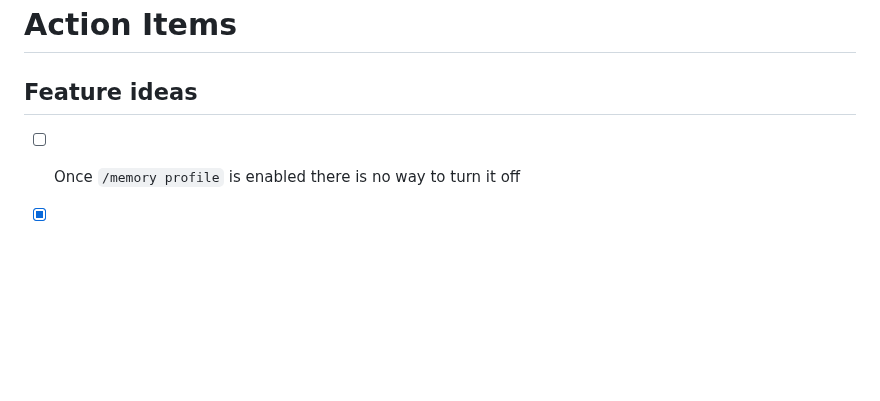
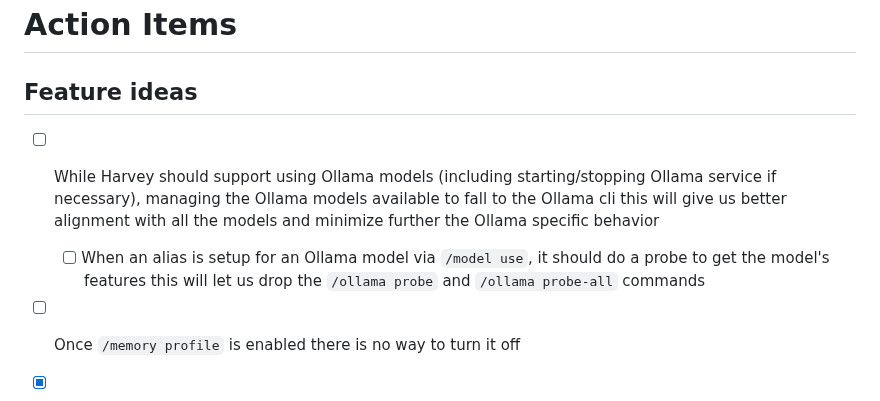
Before and after one commit to rsdoiel/harvey, a Markdown page: TODO.md, the part around the change. GitHub-like rendering; blank space fills up the shorter version.

Commit message:
Quick Save

```diff
--- a/TODO.md
+++ b/TODO.md
@@ -3,6 +3,8 @@
 
 ## Feature ideas
 
+- [ ] While Harvey should support using Ollama models (including starting/stopping Ollama service if necessary), managing the Ollama models available to fall to the Ollama cli this will give us better alignment with all the models and minimize further the Ollama specific behavior
+  - [ ] When an alias is setup for an Ollama model via `/model use`, it should do a probe to get the model's features this will let us drop the `/ollama probe` and `/ollama probe-all` commands
 - [ ] Once `/memory profile` is enabled there is no way to turn it off
 - [x] Add support for using Llama.cpp to run models
 - [ ] Assay needs to work across model systems, example I should be able to use with Llamafiles or Llama.cpp
```
